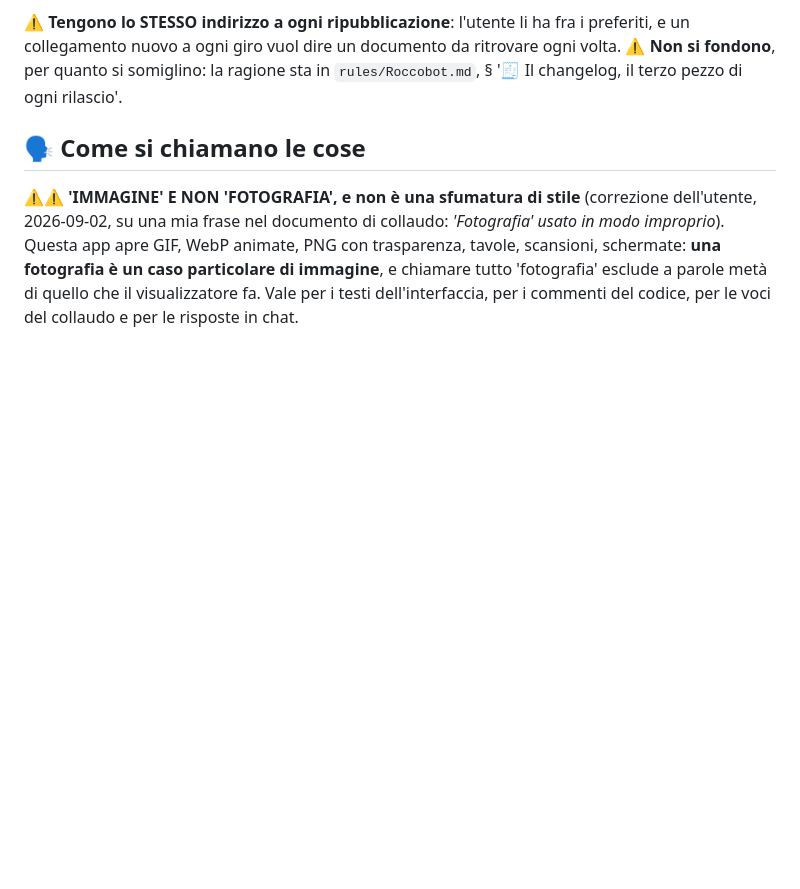
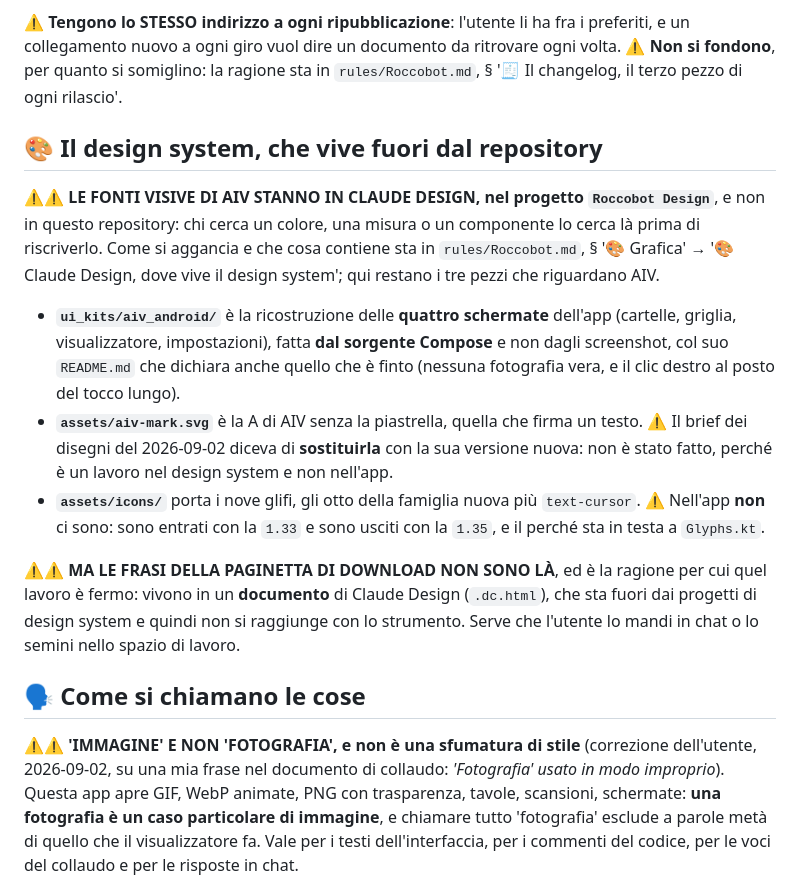
Before and after one commit to Roccobot/AIV, a Markdown page: CLAUDE.md, the part around the change. GitHub-like rendering; blank space fills up the shorter version.

Commit message:
CLAUDE.md: il design system di AIV vive in Claude Design (#138)
Le fonti visive dell'app stanno nel progetto 'Roccobot Design' di Claude
Design e non in questo repository, quindi chi cerca un colore, una misura
o un componente lo cerca là prima di riscriverlo. Qui restano i soli tre
pezzi che riguardano AIV: la ricostruzione delle quattro schermate fatta
dal sorgente Compose, il marchio senza piastrella, e i nove glifi che
nell'app non ci sono più dalla 1.35. Come si aggancia lo strumento e che
cosa contiene il progetto sta nella regola universale, che è il posto
giusto perché non riguarda solo AIV.

Scritto anche il difetto per cui la paginetta di download è ferma: le sue
frasi vivono in un documento .dc.html, che sta fuori dai progetti di
design system e quindi non si raggiunge con lo strumento.


Claude-Session: https://claude.ai/code/session_01FNokLxFpXzUrzsZvKaAAN4

Co-authored-by: Claude <noreply@anthropic.com>

```diff
--- a/CLAUDE.md
+++ b/CLAUDE.md
@@ -31,6 +31,29 @@ guadagnare niente. Il documento ha un nome nuovo, il giro no.
 un collegamento nuovo a ogni giro vuol dire un documento da ritrovare ogni volta.
 ⚠️ **Non si fondono**, per quanto si somiglino: la ragione sta in `rules/Roccobot.md`,
 § '🧾 Il changelog, il terzo pezzo di ogni rilascio'.
+
+## 🎨 Il design system, che vive fuori dal repository
+
+⚠️⚠️ **LE FONTI VISIVE DI AIV STANNO IN CLAUDE DESIGN, nel progetto `Roccobot Design`**, e non
+in questo repository: chi cerca un colore, una misura o un componente lo cerca là prima di
+riscriverlo. Come si aggancia e che cosa contiene sta in `rules/Roccobot.md`, § '🎨 Grafica' →
+'🎨 Claude Design, dove vive il design system'; qui restano i tre pezzi che riguardano AIV.
+
+- **`ui_kits/aiv_android/`** è la ricostruzione delle **quattro schermate** dell'app (cartelle,
+  griglia, visualizzatore, impostazioni), fatta **dal sorgente Compose** e non dagli
+  screenshot, col suo `README.md` che dichiara anche quello che è finto (nessuna fotografia
+  vera, e il clic destro al posto del tocco lungo).
+- **`assets/aiv-mark.svg`** è la A di AIV senza la piastrella, quella che firma un testo. ⚠️ Il
+  brief dei disegni del 2026-09-02 diceva di **sostituirla** con la sua versione nuova: non è
+  stato fatto, perché è un lavoro nel design system e non nell'app.
+- **`assets/icons/`** porta i nove glifi, gli otto della famiglia nuova più `text-cursor`. ⚠️
+  Nell'app **non** ci sono: sono entrati con la `1.33` e sono usciti con la `1.35`, e il perché
+  sta in testa a `Glyphs.kt`.
+
+⚠️⚠️ **MA LE FRASI DELLA PAGINETTA DI DOWNLOAD NON SONO LÀ**, ed è la ragione per cui quel
+lavoro è fermo: vivono in un **documento** di Claude Design (`.dc.html`), che sta fuori dai
+progetti di design system e quindi non si raggiunge con lo strumento. Serve che l'utente lo
+mandi in chat o lo semini nello spazio di lavoro.
 
 ## 🗣️ Come si chiamano le cose
 
```
